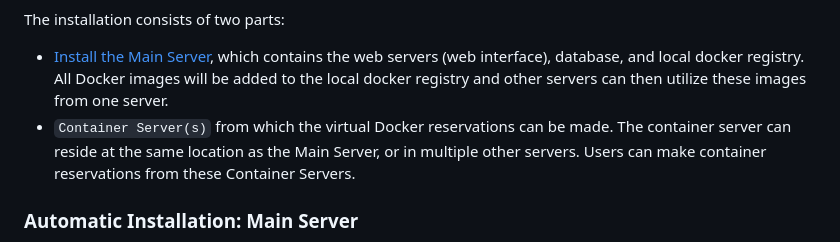
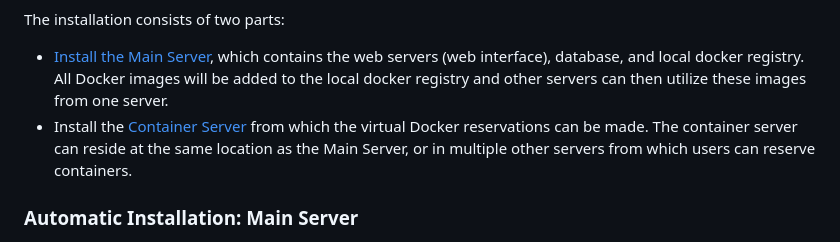
Before and after one commit to kulttuuri/containers-on-the-fly, a Markdown page: README.md, the part around the change. GitHub-like rendering.

```diff
--- a/README.md
+++ b/README.md
@@ -27,7 +27,7 @@ Originally created in Satakunta University of Applied Sciences to give AI studen
 
 The installation consists of two parts:
 - [Install the Main Server](#automatic-installation-main-server), which contains the web servers (web interface), database, and local docker registry. All Docker images will be added to the local docker registry and other servers can then utilize these images from one server.
-- ``Container Server(s)`` from which the virtual Docker reservations can be made. The container server can reside at the same location as the Main Server, or in multiple other servers. Users can make container reservations from these Container Servers.
+- Install the [Container Server](#automatic-installation-container-server) from which the virtual Docker reservations can be made. The container server can reside at the same location as the Main Server, or in multiple other servers from which users can reserve containers.
 
 ### Automatic Installation: Main Server
 
```
